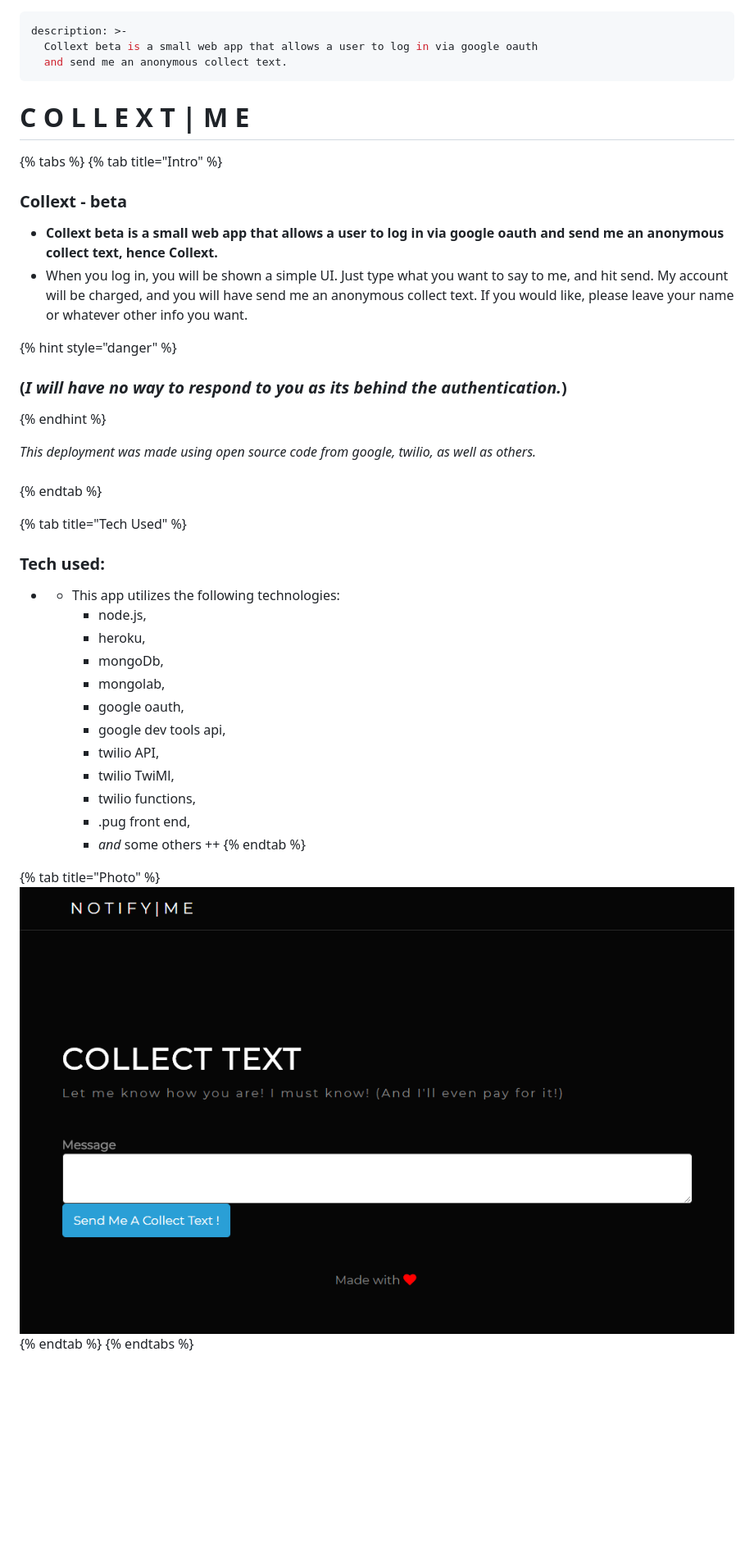
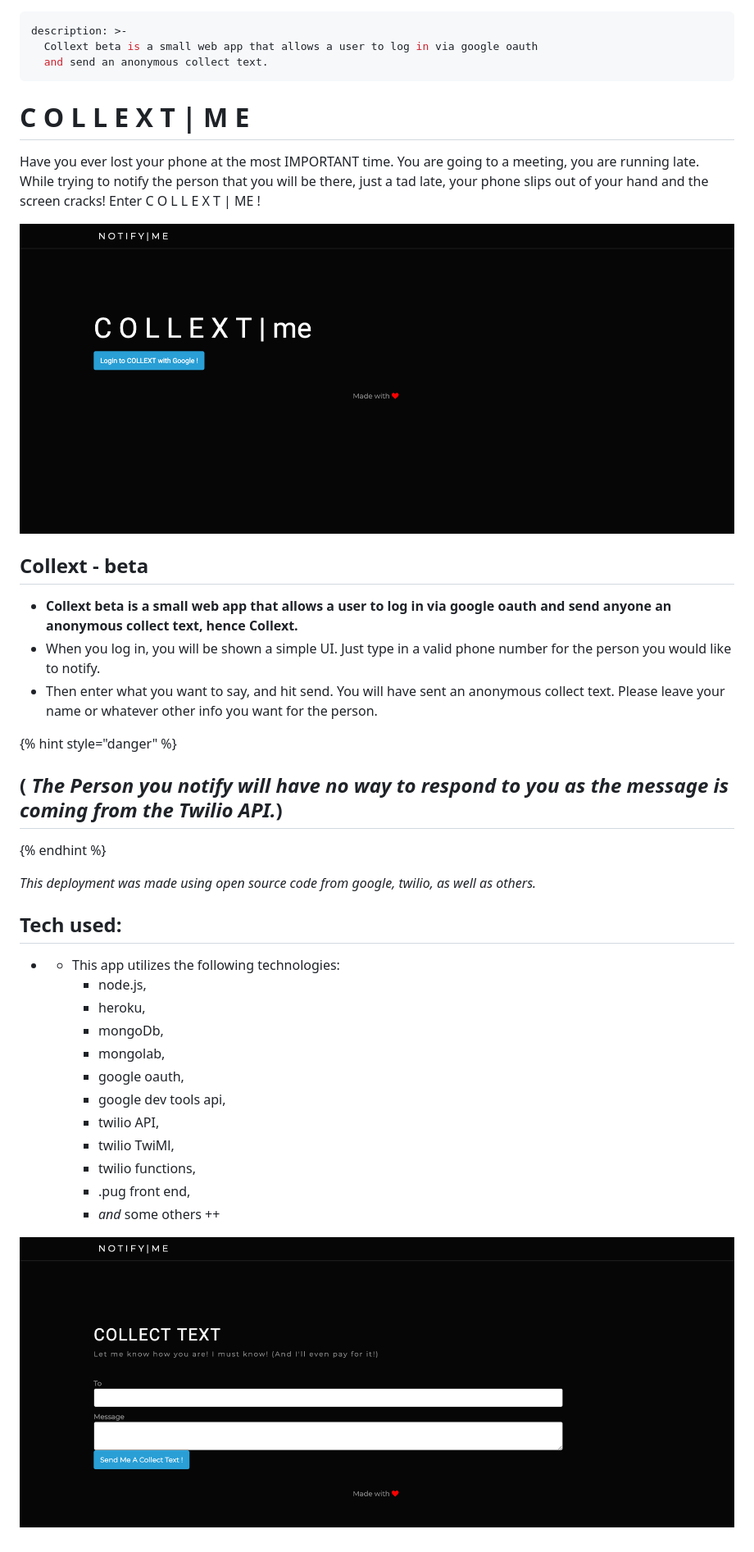
Before and after one commit to jozue06/collext, a Markdown page: README.md, the part around the change. Shown: that part at 82% size. Rendered like a GitHub page; pictures changed too: .gitbook/assets/screen-shot-2019-03-03-at-1.54.55-am.png (added), .gitbook/assets/screen-shot-2019-03-03-at-1.55.08-am.png (added); blank space fills up the shorter version.

Commit message:
GitBook: [master] one page and 2 assets modified

```diff
--- a/README.md
+++ b/README.md
@@ -1,29 +1,28 @@
 ---
 description: >-
   Collext beta is a small web app that allows a user to log in via google oauth
-  and send me an anonymous collect text.
+  and send an anonymous collect text.
 ---
 
 # C O L L E X T \| M E
 
-{% tabs %}
-{% tab title="Intro" %}
-### Collext - beta
+Have you ever lost your phone at the most IMPORTANT time. You are going to a meeting, you are running late. While trying to notify the person that you will be there, just a tad late, your phone slips out of your hand and the screen cracks! Enter C O L L E X T \| ME !
 
-* **Collext beta is a small web app that allows a user to log in via google oauth and send me an anonymous collect text, hence Collext.**
-* When you log in, you will be shown a simple UI. Just type what you want to say to me, and hit send. My account will be charged, and you will have send me an anonymous collect text. If you would like, please leave your name or whatever other info you want.
+![Landing page to login](.gitbook/assets/screen-shot-2019-03-03-at-1.54.55-am.png)
+
+## Collext - beta
+
+* **Collext beta is a small web app that allows a user to log in via google oauth and send anyone an anonymous collect text, hence Collext.**
+* When you log in, you will be shown a simple UI. Just type in a valid phone number for the person you would like to notify.
+* Then enter what you want to say, and hit send. You will have sent an anonymous collect text. Please leave your name or whatever other info you want for the person.
 
 {% hint style="danger" %}
-### \(_I will have no way to respond to you as its behind the authentication._\)
+## \( _The Person you notify will have no way to respond to you as the message is coming from the Twilio API._\)
 {% endhint %}
 
 _This deployment was made using open source code from google, twilio, as well as others._
 
-###
-{% endtab %}
-
-{% tab title="Tech Used" %}
-### Tech used:
+## Tech used:
 
 * * This app utilizes the following technologies:
     * node.js,
@@ -37,9 +36,5 @@ _This deployment was made using open source code from google, twilio, as well as
     * twilio functions,
     * .pug front end,
     * _and_ some others ++
-{% endtab %}
 
-{% tab title="Photo" %}
-![](.gitbook/assets/capture.PNG)
-{% endtab %}
-{% endtabs %}
+![The beautifully simple UI](.gitbook/assets/screen-shot-2019-03-03-at-1.55.08-am.png)
```
